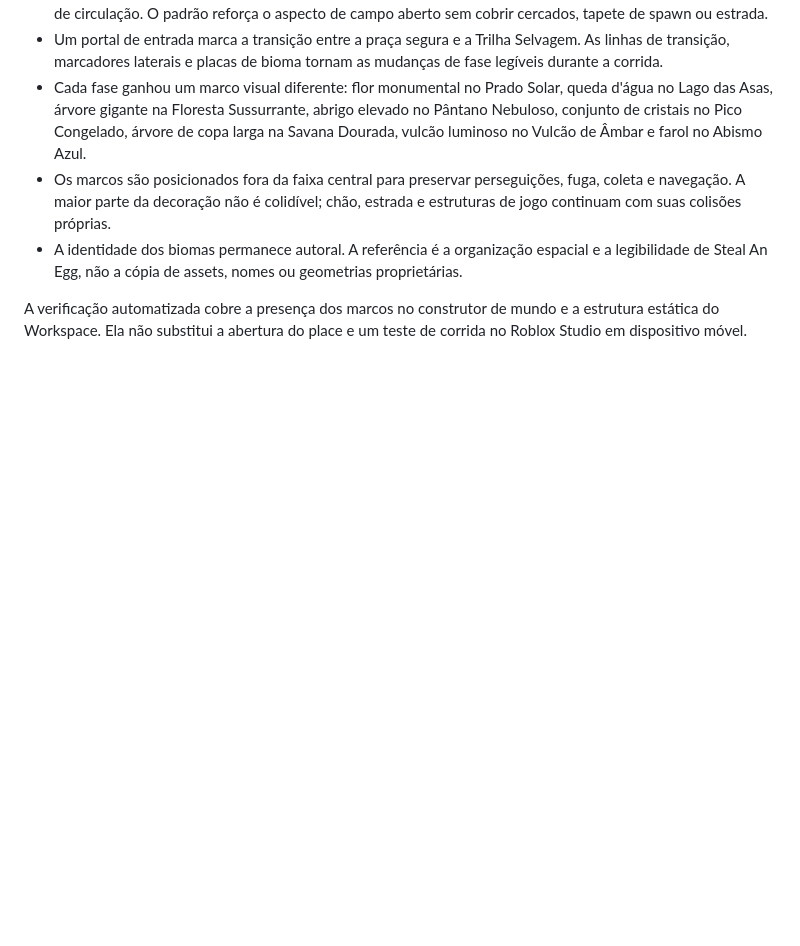
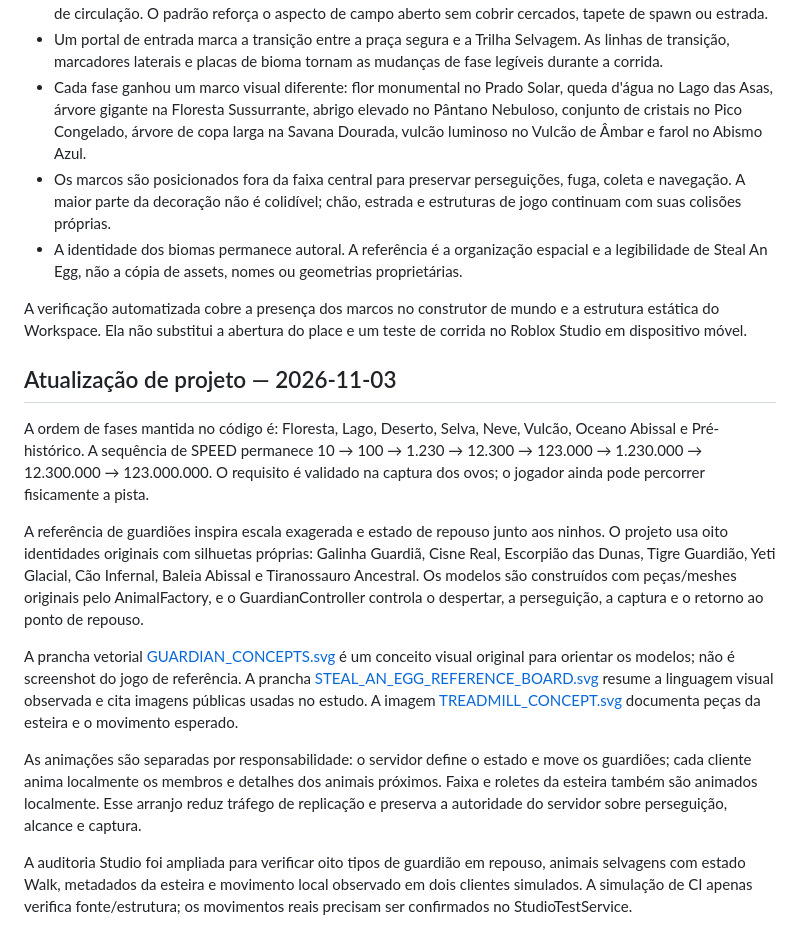
Before and after one commit to japaguimarassi-create/Cursed-Collision, a Markdown page: docs/STEAL_AN_EGG_MAP_RESEARCH_2026-10-20.md, the part around the change. Drawn GitHub-style; blank space fills up the shorter version.

Commit message:
Document original guardian designs and verify live client animation in Studio

```diff
--- a/docs/STEAL_AN_EGG_MAP_RESEARCH_2026-10-20.md
+++ b/docs/STEAL_AN_EGG_MAP_RESEARCH_2026-10-20.md
@@ -50,3 +50,16 @@ A nova passagem visual mantém as oito fases autorais de Steal An Animal e adota
 - A identidade dos biomas permanece autoral. A referência é a organização espacial e a legibilidade de Steal An Egg, não a cópia de assets, nomes ou geometrias proprietárias.
 
 A verificação automatizada cobre a presença dos marcos no construtor de mundo e a estrutura estática do Workspace. Ela não substitui a abertura do place e um teste de corrida no Roblox Studio em dispositivo móvel.
+
+
+## Atualização de projeto — 2026-11-03
+
+A ordem de fases mantida no código é: Floresta, Lago, Deserto, Selva, Neve, Vulcão, Oceano Abissal e Pré-histórico. A sequência de SPEED permanece 10 → 100 → 1.230 → 12.300 → 123.000 → 1.230.000 → 12.300.000 → 123.000.000. O requisito é validado na captura dos ovos; o jogador ainda pode percorrer fisicamente a pista.
+
+A referência de guardiões inspira escala exagerada e estado de repouso junto aos ninhos. O projeto usa oito identidades originais com silhuetas próprias: Galinha Guardiã, Cisne Real, Escorpião das Dunas, Tigre Guardião, Yeti Glacial, Cão Infernal, Baleia Abissal e Tiranossauro Ancestral. Os modelos são construídos com peças/meshes originais pelo AnimalFactory, e o GuardianController controla o despertar, a perseguição, a captura e o retorno ao ponto de repouso.
+
+A prancha vetorial [GUARDIAN_CONCEPTS.svg](visual/GUARDIAN_CONCEPTS.svg) é um conceito visual original para orientar os modelos; não é screenshot do jogo de referência. A prancha [STEAL_AN_EGG_REFERENCE_BOARD.svg](visual/STEAL_AN_EGG_REFERENCE_BOARD.svg) resume a linguagem visual observada e cita imagens públicas usadas no estudo. A imagem [TREADMILL_CONCEPT.svg](visual/TREADMILL_CONCEPT.svg) documenta peças da esteira e o movimento esperado.
+
+As animações são separadas por responsabilidade: o servidor define o estado e move os guardiões; cada cliente anima localmente os membros e detalhes dos animais próximos. Faixa e roletes da esteira também são animados localmente. Esse arranjo reduz tráfego de replicação e preserva a autoridade do servidor sobre perseguição, alcance e captura.
+
+A auditoria Studio foi ampliada para verificar oito tipos de guardião em repouso, animais selvagens com estado Walk, metadados da esteira e movimento local observado em dois clientes simulados. A simulação de CI apenas verifica fonte/estrutura; os movimentos reais precisam ser confirmados no StudioTestService.
```
